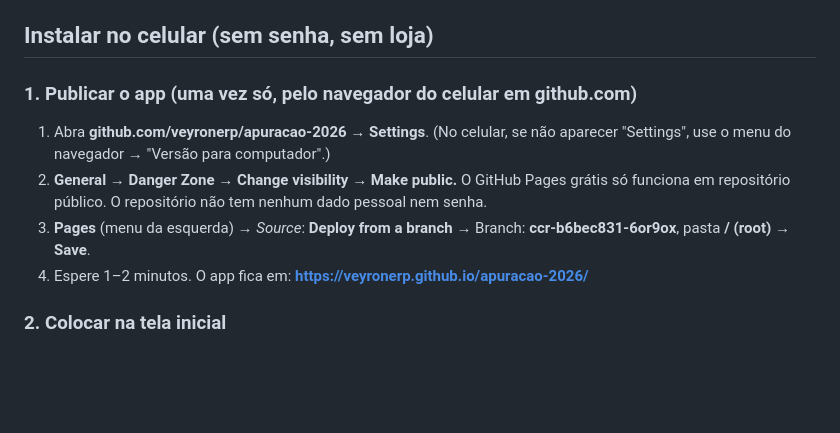
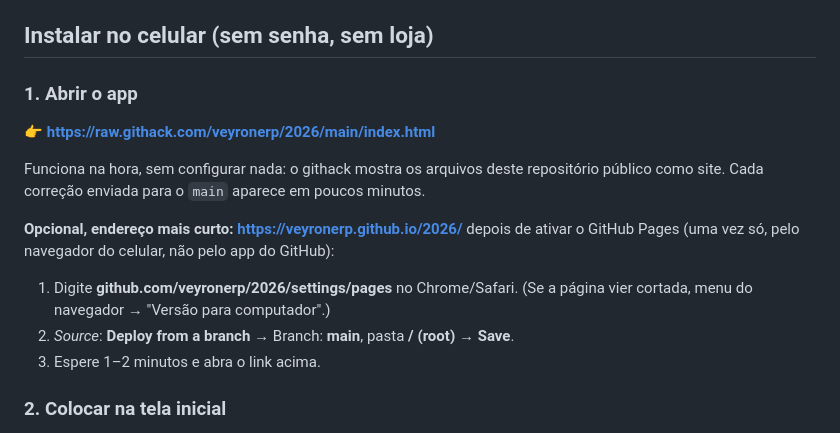
Before and after one commit to veyronerp/2026, a Markdown page: README.md, the part around the change. Rendered like a GitHub page; blank space fills up the shorter version.

Commit message:
README: link do app que funciona sem configuração
Co-Authored-By: Claude Opus 5.5 <noreply@anthropic.com>
Claude-Session: https://claude.ai/code/session_013zxmU52sEUrNtV6zdvFhSJ

```diff
--- a/README.md
+++ b/README.md
@@ -26,15 +26,20 @@ Os dados são os mesmos arquivos que o site oficial usa (`resultados.tse.jus.br`
 
 ## Instalar no celular (sem senha, sem loja)
 
-### 1. Publicar o app (uma vez só, pelo navegador do celular em github.com)
+### 1. Abrir o app
 
-1. Abra **github.com/veyronerp/apuracao-2026 → Settings**.
-   (No celular, se não aparecer "Settings", use o menu do navegador → "Versão para computador".)
-2. **General → Danger Zone → Change visibility → Make public.** O GitHub Pages grátis só funciona
-   em repositório público. O repositório não tem nenhum dado pessoal nem senha.
-3. **Pages** (menu da esquerda) → *Source*: **Deploy from a branch** → Branch:
-   **ccr-b6bec831-6or9ox**, pasta **/ (root)** → **Save**.
-4. Espere 1–2 minutos. O app fica em: **https://veyronerp.github.io/apuracao-2026/**
+👉 **https://raw.githack.com/veyronerp/2026/main/index.html**
+
+Funciona na hora, sem configurar nada: o githack mostra os arquivos deste repositório público como site.
+Cada correção enviada para o `main` aparece em poucos minutos.
+
+**Opcional, endereço mais curto:** **https://veyronerp.github.io/2026/** depois de ativar o GitHub Pages
+(uma vez só, pelo navegador do celular, não pelo app do GitHub):
+
+1. Digite **github.com/veyronerp/2026/settings/pages** no Chrome/Safari.
+   (Se a página vier cortada, menu do navegador → "Versão para computador".)
+2. *Source*: **Deploy from a branch** → Branch: **main**, pasta **/ (root)** → **Save**.
+3. Espere 1–2 minutos e abra o link acima.
 
 ### 2. Colocar na tela inicial
 
```
